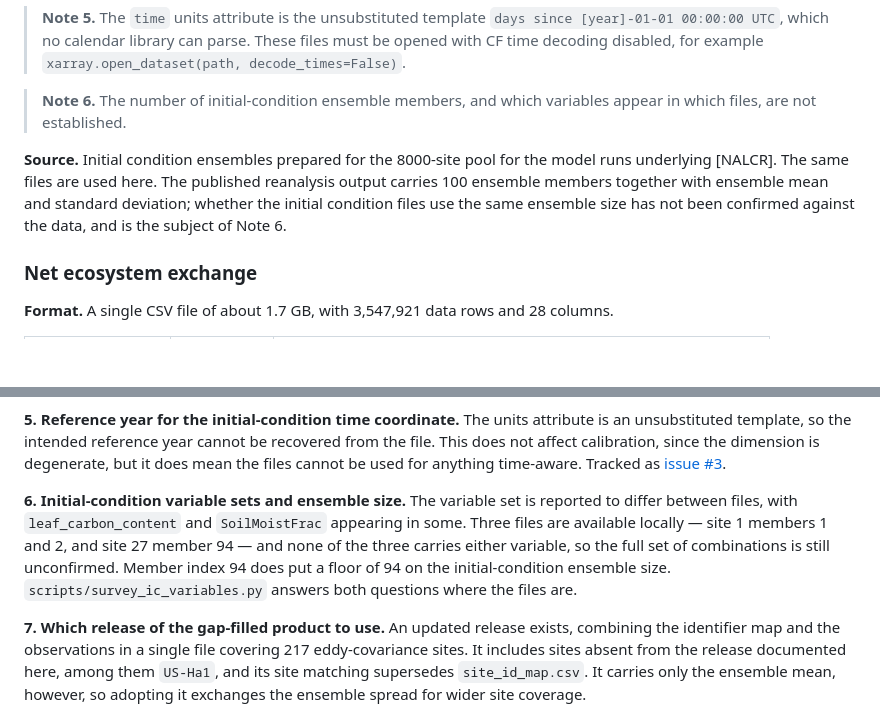
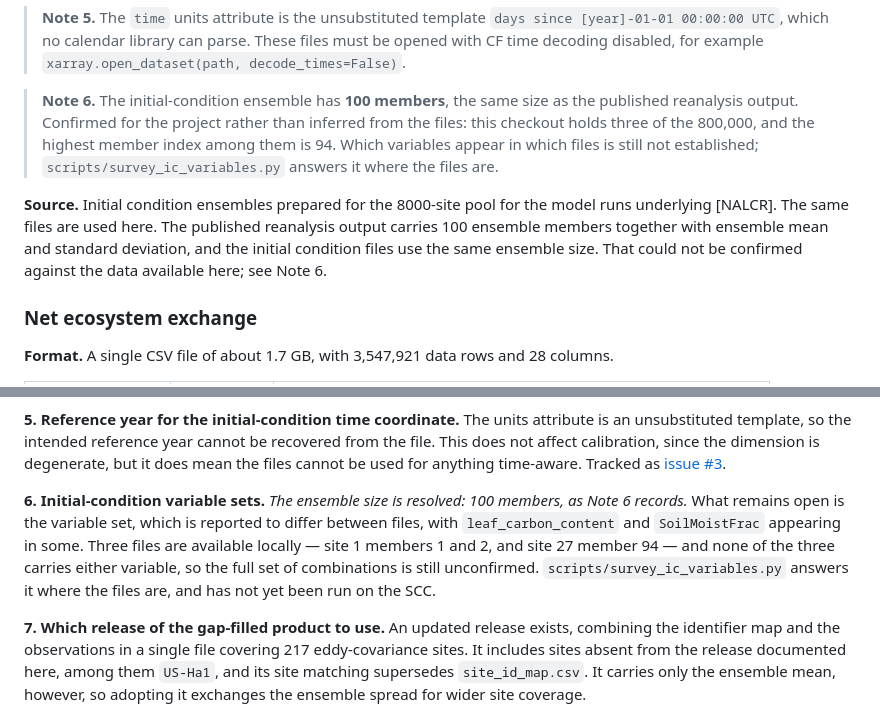
Before and after one commit to arob5/spatial-lsm-calibration, a Markdown page: data/README.md, 2 parts joined by grey strips. Drawn GitHub-style; blank space fills up the shorter version.

Commit message:
Record the confirmed initial-condition ensemble size
One hundred members, the same size as the published reanalysis output, and
confirmed for the project rather than inferred: this checkout holds three of
the 800,000 files and the highest member index among them is 94. The size
table already assumed 100, so Note 6 and open question 6 were contradicting it.

The variable-set half of question 6 stays open. survey_ic_variables.py answers
it and has not been run on the SCC yet.

```diff
--- a/data/README.md
+++ b/data/README.md
@@ -363,14 +363,18 @@ fixed.
 > These files must be opened with CF time decoding disabled, for example
 > `xarray.open_dataset(path, decode_times=False)`.
 
-> **Note 6.** The number of initial-condition ensemble members, and which
-> variables appear in which files, are not established.
+> **Note 6.** The initial-condition ensemble has **100 members**, the same size
+> as the published reanalysis output. Confirmed for the project rather than
+> inferred from the files: this checkout holds three of the 800,000, and the
+> highest member index among them is 94. Which variables appear in which files
+> is still not established; `scripts/survey_ic_variables.py` answers it where
+> the files are.
 
 **Source.** Initial condition ensembles prepared for the 8000-site pool for the
 model runs underlying [NALCR]. The same files are used here. The published
 reanalysis output carries 100 ensemble members together with ensemble mean and
-standard deviation; whether the initial condition files use the same ensemble
-size has not been confirmed against the data, and is the subject of Note 6.
+standard deviation, and the initial condition files use the same ensemble size.
+That could not be confirmed against the data available here; see Note 6.
 
 ### Net ecosystem exchange
 
@@ -763,13 +767,13 @@ degenerate, but it does mean the files cannot be used for anything time-aware.
 Tracked as
 [issue #3](https://github.com/arob5/spatial-lsm-calibration/issues/3).
 
-**6. Initial-condition variable sets and ensemble size.** The variable set is
+**6. Initial-condition variable sets.** *The ensemble size is resolved: 100
+members, as Note 6 records.* What remains open is the variable set, which is
 reported to differ between files, with `leaf_carbon_content` and `SoilMoistFrac`
 appearing in some. Three files are available locally — site 1 members 1 and 2,
 and site 27 member 94 — and none of the three carries either variable, so the
-full set of combinations is still unconfirmed. Member index 94 does put a floor
-of 94 on the initial-condition ensemble size. `scripts/survey_ic_variables.py`
-answers both questions where the files are.
+full set of combinations is still unconfirmed. `scripts/survey_ic_variables.py`
+answers it where the files are, and has not yet been run on the SCC.
 
 **7. Which release of the gap-filled product to use.** An updated release exists,
 combining the identifier map and the observations in a single file covering 217
```
